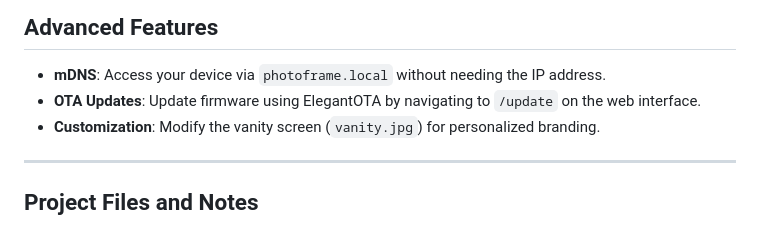
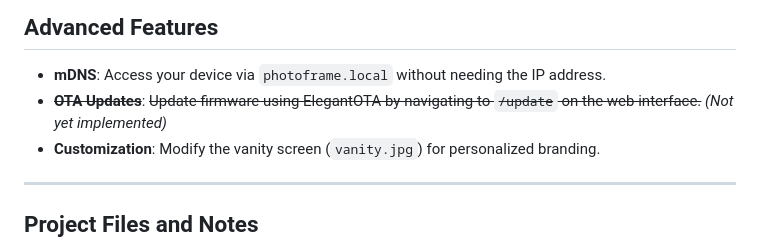
Before and after one commit to gitstua/CYD-PhotoFrame, a Markdown page: README.md, the part around the change. GitHub-like rendering.

```diff
--- a/README.md
+++ b/README.md
@@ -79,7 +79,7 @@ Access the web interface at `<device-IP>` (e.g., `192.168.1.x`) to:
 ## Advanced Features
 
 - **mDNS**: Access your device via `photoframe.local` without needing the IP address.
-- **OTA Updates**: Update firmware using ElegantOTA by navigating to `/update` on the web interface.
+- **~~OTA Updates~~**: ~~Update firmware using ElegantOTA by navigating to `/update` on the web interface.~~ *(Not yet implemented)*
 - **Customization**: Modify the vanity screen (`vanity.jpg`) for personalized branding.
 
 ---
```
